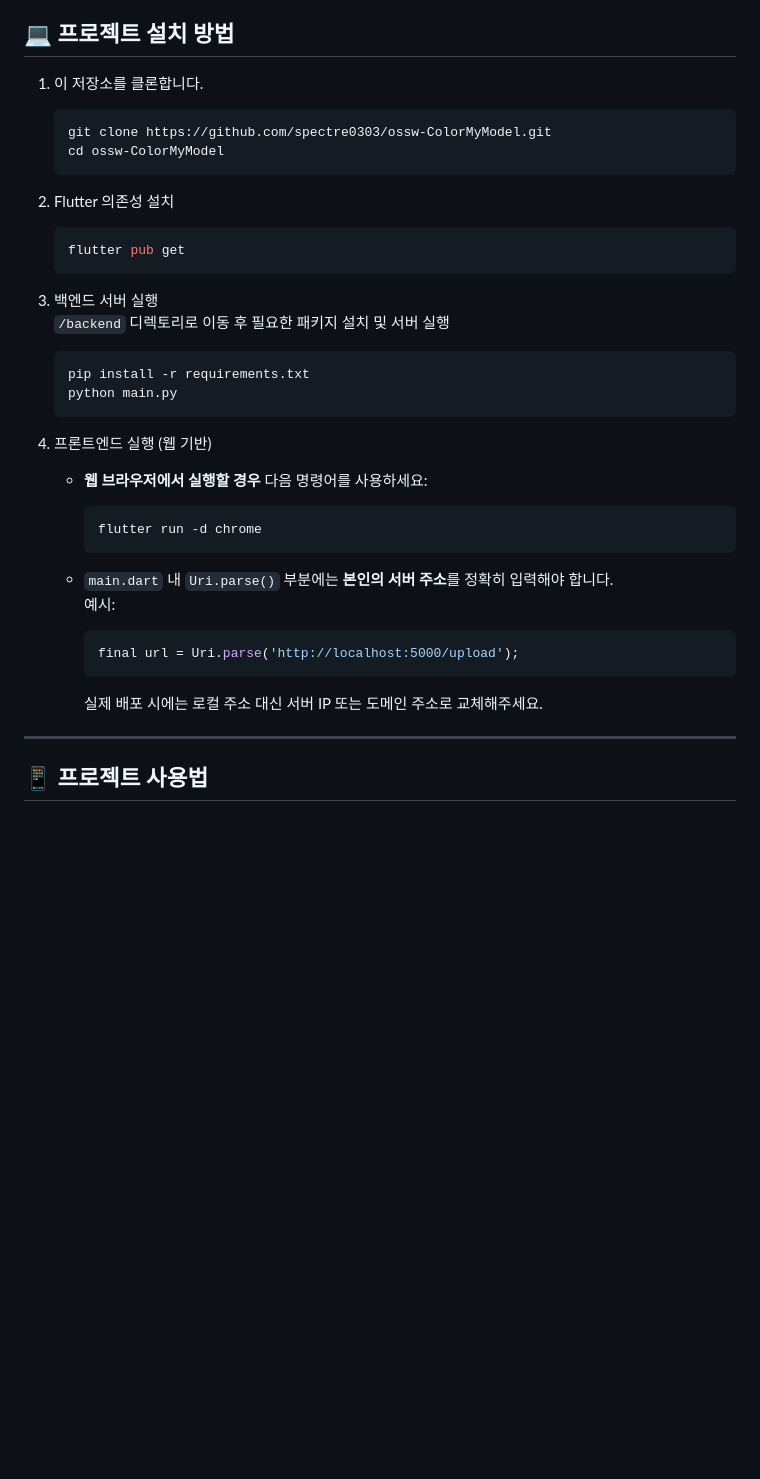
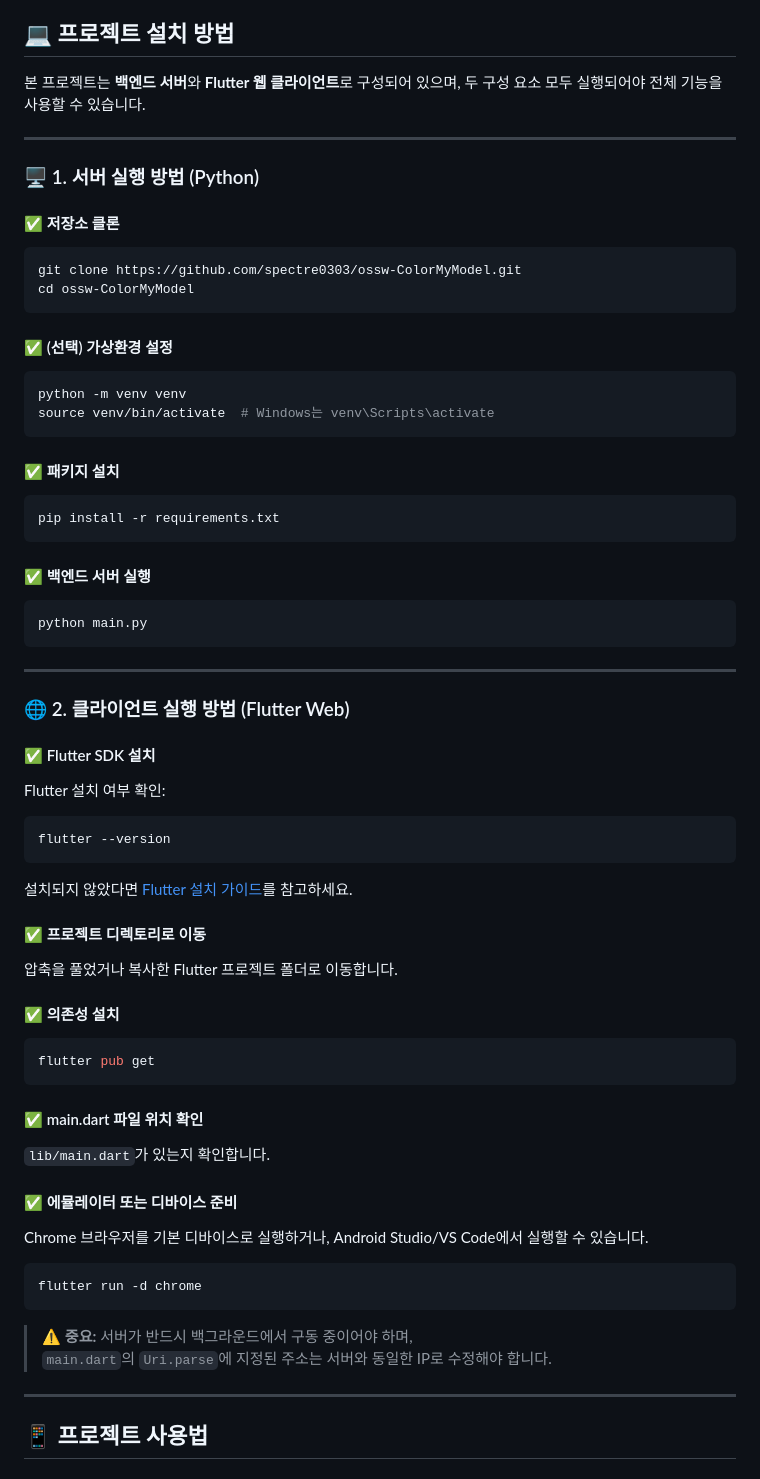
Before and after one commit to spectre0303/ossw-ColorMyModel, a Markdown page: README.md, the part around the change. GitHub-like rendering; blank space fills up the shorter version.

````diff
--- a/README.md
+++ b/README.md
@@ -145,37 +145,66 @@
 
 ##  💻 프로젝트 설치 방법
 
-1. 이 저장소를 클론합니다.
-   ```bash
-   git clone https://github.com/spectre0303/ossw-ColorMyModel.git
-   cd ossw-ColorMyModel
-   ```
 
-2. Flutter 의존성 설치
-   ```bash
-   flutter pub get
-   ```
+본 프로젝트는 **백엔드 서버**와 **Flutter 웹 클라이언트**로 구성되어 있으며, 두 구성 요소 모두 실행되어야 전체 기능을 사용할 수 있습니다.
 
-3. 백엔드 서버 실행
-   `/backend` 디렉토리로 이동 후 필요한 패키지 설치 및 서버 실행
-   ```bash
-   pip install -r requirements.txt
-   python main.py
-   ```
+---
 
-4. 프론트엔드 실행 (웹 기반)
+### 🖥️ 1. 서버 실행 방법 (Python)
 
-   - **웹 브라우저에서 실행할 경우** 다음 명령어를 사용하세요:
-     ```bash
-     flutter run -d chrome
-     ```
+#### ✅ 저장소 클론
+```bash
+git clone https://github.com/spectre0303/ossw-ColorMyModel.git
+cd ossw-ColorMyModel
+```
 
-   - `main.dart` 내 `Uri.parse()` 부분에는 **본인의 서버 주소**를 정확히 입력해야 합니다.
-     예시:
-     ```dart
-     final url = Uri.parse('http://localhost:5000/upload');
-     ```
-     실제 배포 시에는 로컬 주소 대신 서버 IP 또는 도메인 주소로 교체해주세요.
+#### ✅ (선택) 가상환경 설정
+```bash
+python -m venv venv
+source venv/bin/activate  # Windows는 venv\Scripts\activate
+```
+
+#### ✅ 패키지 설치
+```bash
+pip install -r requirements.txt
+```
+
+#### ✅ 백엔드 서버 실행
+```bash
+python main.py
+```
+
+---
+
+### 🌐 2. 클라이언트 실행 방법 (Flutter Web)
+
+#### ✅ Flutter SDK 설치
+Flutter 설치 여부 확인:
+```bash
+flutter --version
+```
+설치되지 않았다면 [Flutter 설치 가이드](https://docs.flutter.dev/get-started/install)를 참고하세요.
+
+#### ✅ 프로젝트 디렉토리로 이동
+압축을 풀었거나 복사한 Flutter 프로젝트 폴더로 이동합니다.
+
+#### ✅ 의존성 설치
+```bash
+flutter pub get
+```
+
+#### ✅ main.dart 파일 위치 확인
+`lib/main.dart`가 있는지 확인합니다.
+
+#### ✅ 에뮬레이터 또는 디바이스 준비
+Chrome 브라우저를 기본 디바이스로 실행하거나, Android Studio/VS Code에서 실행할 수 있습니다.
+```bash
+flutter run -d chrome
+```
+
+> ⚠️ **중요:** 서버가 반드시 백그라운드에서 구동 중이어야 하며,
+> `main.dart`의 `Uri.parse`에 지정된 주소는 서버와 동일한 IP로 수정해야 합니다.
+
 
 ---
 
````
